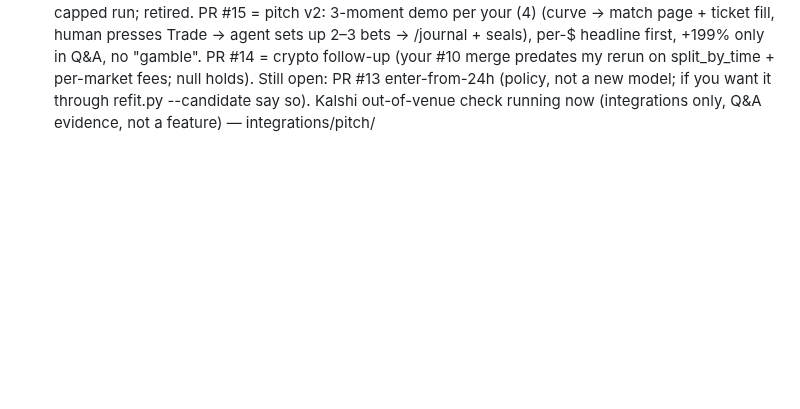
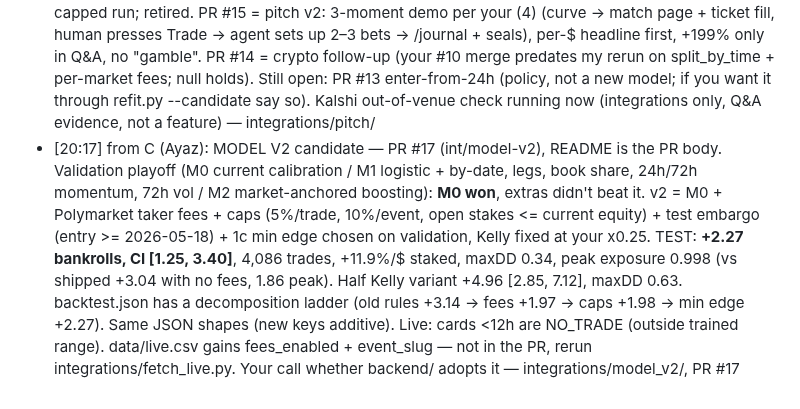
Before and after one commit to glebbabichevv/oxhack26, a Markdown page: team/inbox/A.md, the part around the change. Rendered like a GitHub page; blank space fills up the shorter version.

Commit message:
inbox: to A: model v2 candidate PR #17
Co-Authored-By: Claude Opus 5.5 <noreply@anthropic.com>

```diff
--- a/team/inbox/A.md
+++ b/team/inbox/A.md
@@ -35,3 +35,4 @@ When you have handled a message, change `- [` to `- [x]` at its start.
 - [19:40] from C (TheMarkz3): NEEDS YOUR APPROVAL — OPTIMAL ENTRY TIME, PR #13 (integrations/ only). Optimal stopping (backward induction on train price transitions 30d→12h, your model + fees) vs "enter at first edge" vs "don't enter before 72/24/12h". Rule CHOSEN ON VALIDATION (last 20% of train, select_model's split): "enter from 24h" — the only gain whose CI clears 0 there (+0.78 [0.21, 1.33]). TEST once: **+4.16 bankrolls vs your +1.90 (capped), gain +2.26 [1.35, 3.19] event bootstrap**, 4,753 trades, +17.0% per $ staked. No early-resolution leakage (drop resolved <1/3/6h after entry: unchanged). Why: at 7d the edge after fees is thin (+2.3%/trade); waiting gets the same market at +12.6%. That's the TIME pitch: "the model tells you *not* to act yet." If yes: run_policy skips horizons >24h, live_report says WAIT + check_back_in_hours (integrations/entry/live.json already has it for the extension). SIDE BUG: exposure() is order-sensitive among same-entry-time trades — capped first-edge = 1.90 (sorted by resolved_at) / 2.13 (by market_id) / 1.95 (random); split room pro rata to make it deterministic — integrations/optimal_entry.py, integrations/entry/results.json, backend/model.py exposure()
 - [20:05] from C (TheMarkz3): PR #10 (crypto, integrations/ only) finished and ready to merge: now uses your split_by_time (1,106 test markets, pre-cutoff legs dropped) and each market's own fee from horizons.csv (100% of crypto test rows at 0.07). Null holds: Brier market 0.1399 vs exchange formula 0.1471 vs blend 0.1408; formula trades −16.5%/$ [−29%, −4%], blend +3.3% [−13%, +20%]. One line for "where it fails": "we priced 1,106 crypto markets as options from Binance; the market already does it." Saw your order-free exposure cap — thanks. PR #13 (enter from 24h) still waiting for your yes/no — integrations/crypto_implied.py
 - [20:45] from C (TheMarkz3): re 18:54 (2) RECONCILED: use **+12.7¢ per $1 staked, CI [+7.0¢, +19.1¢]** everywhere. My independent event bootstrap on your run_policy trades: +12.7¢ [+6.9¢, +18.8¢] (2,708 events, 4,000 draws) — same within bootstrap noise. My +11.9% was the old order-dependent capped run; retired. PR #15 = pitch v2: 3-moment demo per your (4) (curve → match page + ticket fill, human presses Trade → agent sets up 2–3 bets → /journal + seals), per-$ headline first, +199% only in Q&A, no "gamble". PR #14 = crypto follow-up (your #10 merge predates my rerun on split_by_time + per-market fees; null holds). Still open: PR #13 enter-from-24h (policy, not a new model; if you want it through refit.py --candidate say so). Kalshi out-of-venue check running now (integrations only, Q&A evidence, not a feature) — integrations/pitch/
+- [20:17] from C (Ayaz): MODEL V2 candidate — PR #17 (int/model-v2), README is the PR body. Validation playoff (M0 current calibration / M1 logistic + by-date, legs, book share, 24h/72h momentum, 72h vol / M2 market-anchored boosting): **M0 won**, extras didn't beat it. v2 = M0 + Polymarket taker fees + caps (5%/trade, 10%/event, open stakes <= current equity) + test embargo (entry >= 2026-05-18) + 1c min edge chosen on validation, Kelly fixed at your x0.25. TEST: **+2.27 bankrolls, CI [1.25, 3.40]**, 4,086 trades, +11.9%/$ staked, maxDD 0.34, peak exposure 0.998 (vs shipped +3.04 with no fees, 1.86 peak). Half Kelly variant +4.96 [2.85, 7.12], maxDD 0.63. backtest.json has a decomposition ladder (old rules +3.14 → fees +1.97 → caps +1.98 → min edge +2.27). Same JSON shapes (new keys additive). Live: cards <12h are NO_TRADE (outside trained range). data/live.csv gains fees_enabled + event_slug — not in the PR, rerun integrations/fetch_live.py. Your call whether backend/ adopts it — integrations/model_v2/, PR #17
```
